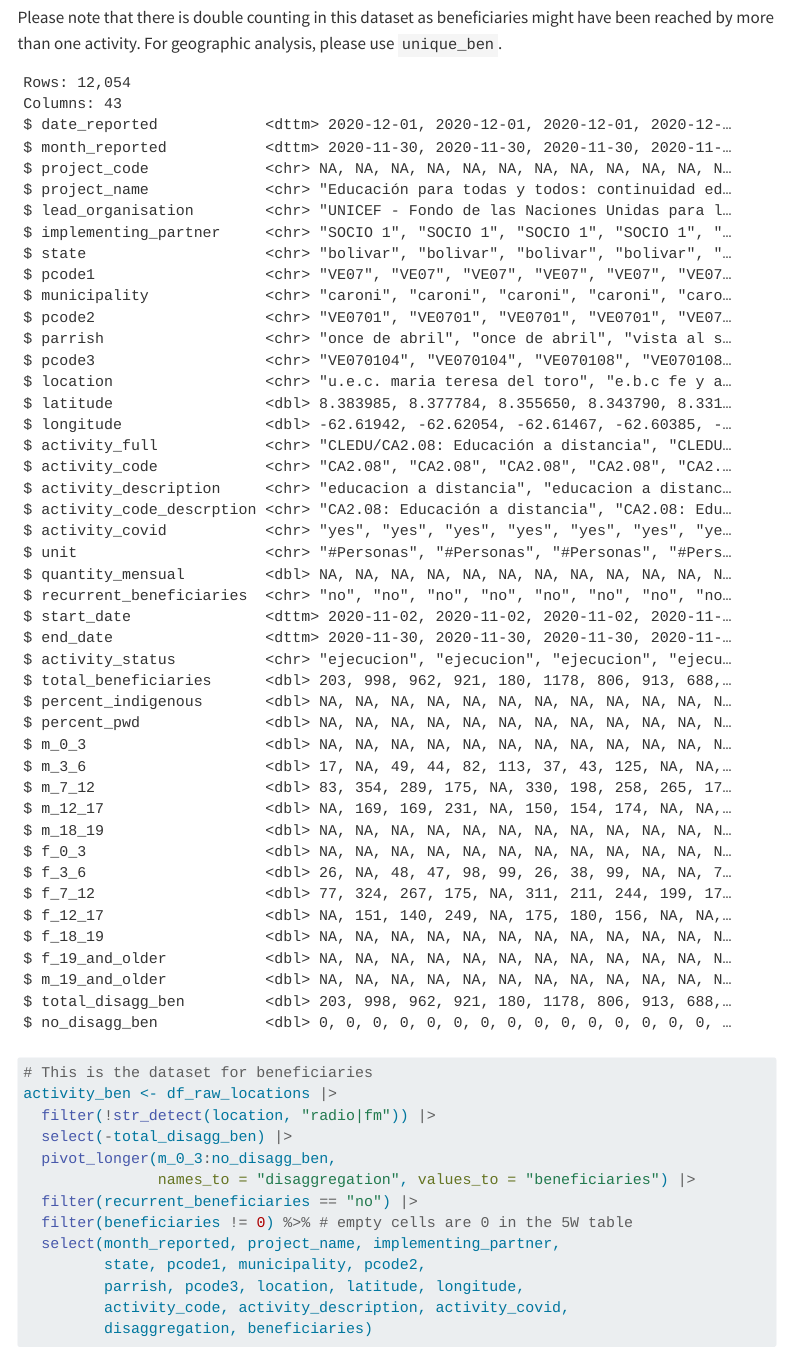
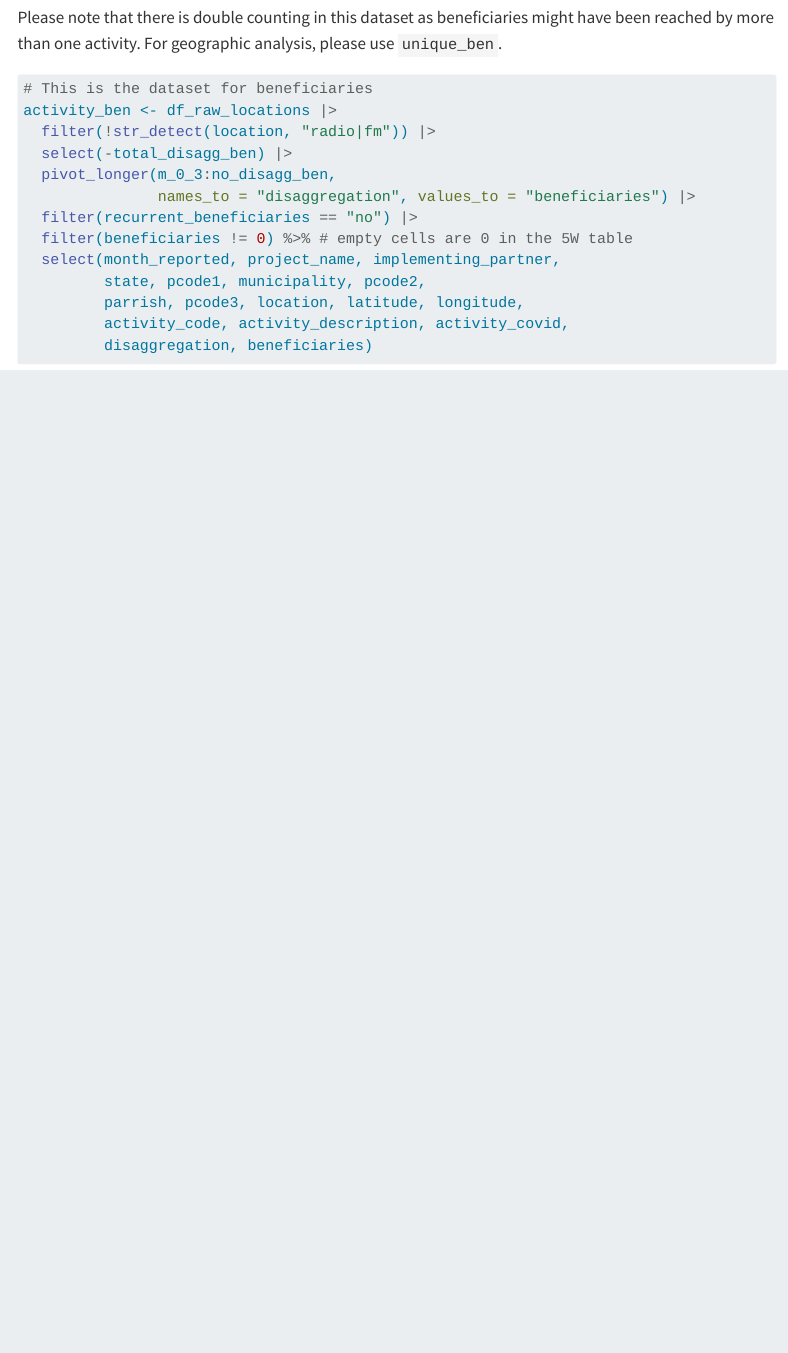
Before and after one commit to seanywng/5W, a Quarto document (cleaning_5ws_english.qmd): the page in a window 1100 px wide, from 12650 px down. Rendered offline with R 4.5, knitr and Pandoc in place of Quarto, with nearby package versions; menus at the side of the page are left out; long lines of code are wrapped; column names are cleaned by a stand-in for the janitor package.

Commit message:
Typo corrected

````diff
--- a/cleaning_5ws_english.qmd
+++ b/cleaning_5ws_english.qmd
@@ -587,11 +587,6 @@ Let us also make the dataset `activity_ben` for activity-wise analysis. As with
 Please note that there is double counting in this dataset as beneficiaries might have been reached by more than one activity. For geographic analysis, please use `unique_ben`.
 
 
-```{r}
-df_raw_locations |> glimpse()
-```
-
-
 ```{r beneficiaries-by-activity, echo=TRUE}
 # This is the dataset for beneficiaries
 activity_ben <- df_raw_locations |>
````
Also changed, not shown: cleaning_5ws_english.html, 2 other files.
